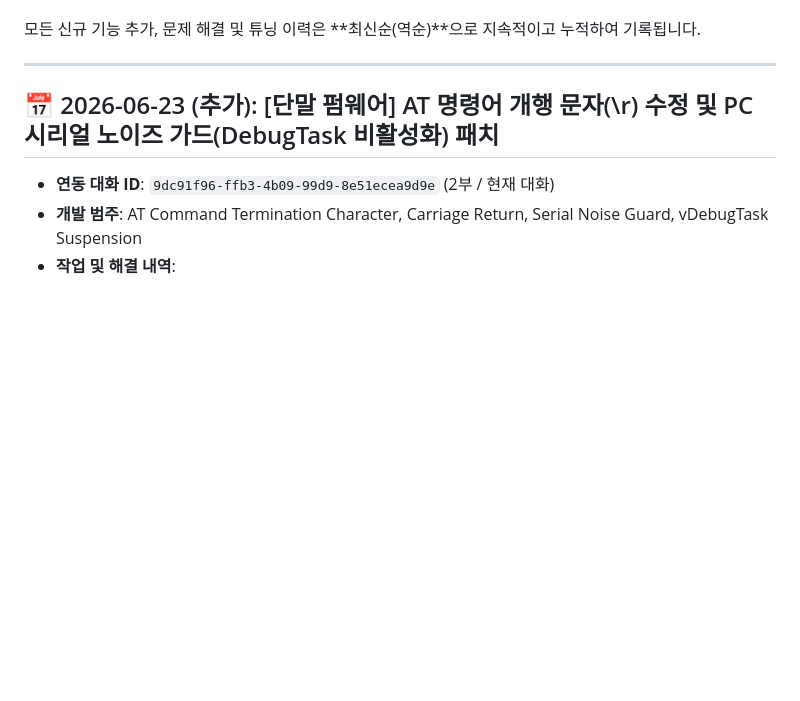
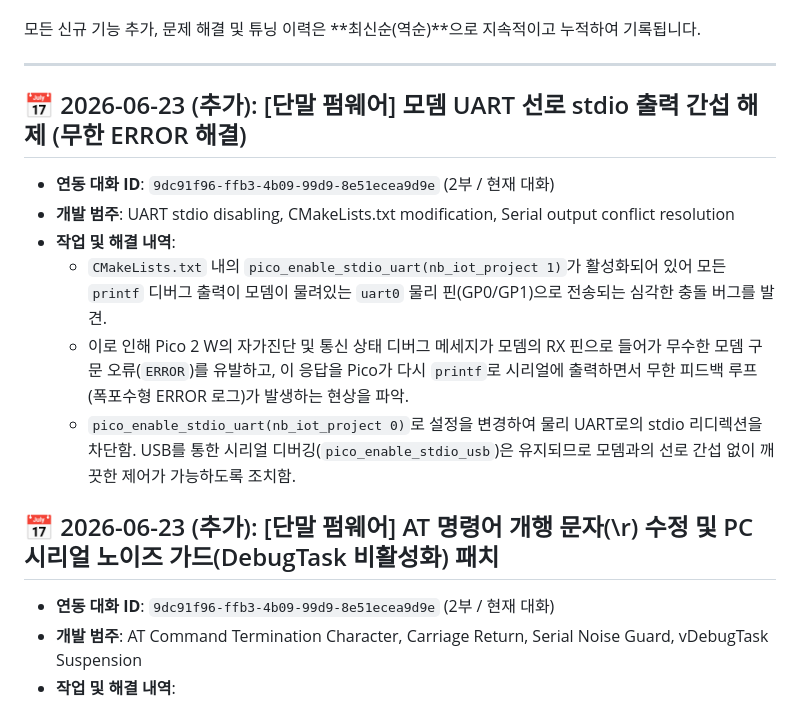
Before and after one commit to Segangs/NB-IOT-Project, a Markdown page: project_history.md, the part around the change. Rendered like a GitHub page; blank space fills up the shorter version.

Commit message:
docs: 프로젝트 이력에 모뎀 선로 간섭 해결 추가

```diff
--- a/project_history.md
+++ b/project_history.md
@@ -25,6 +25,15 @@
 모든 신규 기능 추가, 문제 해결 및 튜닝 이력은 **최신순(역순)**으로 지속적이고 누적하여 기록됩니다.
 
 ---
+
+## 📅 2026-06-23 (추가): [단말 펌웨어] 모뎀 UART 선로 stdio 출력 간섭 해제 (무한 ERROR 해결)
+* **연동 대화 ID**: `9dc91f96-ffb3-4b09-99d9-8e51ecea9d9e` (2부 / 현재 대화)
+* **개발 범주**: UART stdio disabling, CMakeLists.txt modification, Serial output conflict resolution
+* **작업 및 해결 내역**:
+  - `CMakeLists.txt` 내의 `pico_enable_stdio_uart(nb_iot_project 1)`가 활성화되어 있어 모든 `printf` 디버그 출력이 모뎀이 물려있는 `uart0` 물리 핀(GP0/GP1)으로 전송되는 심각한 충돌 버그를 발견.
+  - 이로 인해 Pico 2 W의 자가진단 및 통신 상태 디버그 메세지가 모뎀의 RX 핀으로 들어가 무수한 모뎀 구문 오류(`ERROR`)를 유발하고, 이 응답을 Pico가 다시 `printf`로 시리얼에 출력하면서 무한 피드백 루프(폭포수형 ERROR 로그)가 발생하는 현상을 파악.
+  - `pico_enable_stdio_uart(nb_iot_project 0)`로 설정을 변경하여 물리 UART로의 stdio 리디렉션을 차단함. USB를 통한 시리얼 디버깅(`pico_enable_stdio_usb`)은 유지되므로 모뎀과의 선로 간섭 없이 깨끗한 제어가 가능하도록 조치함.
+
 
 ## 📅 2026-06-23 (추가): [단말 펌웨어] AT 명령어 개행 문자(\r) 수정 및 PC 시리얼 노이즈 가드(DebugTask 비활성화) 패치
 * **연동 대화 ID**: `9dc91f96-ffb3-4b09-99d9-8e51ecea9d9e` (2부 / 현재 대화)
```
